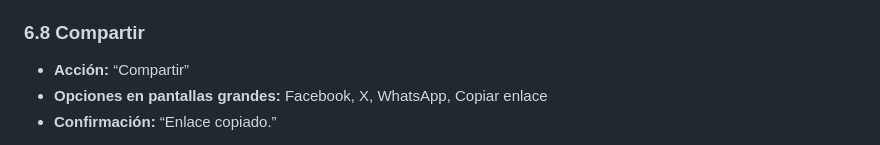
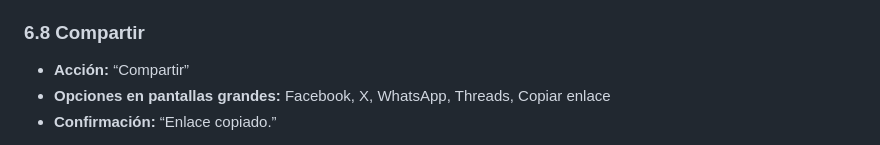
Before and after one commit to refo44/pagina-daniel-arella, a Markdown page: docs/10-ui-copy-sheet.md, the part around the change. Rendered like a GitHub page.

```diff
--- a/docs/10-ui-copy-sheet.md
+++ b/docs/10-ui-copy-sheet.md
@@ -248,7 +248,7 @@ Los comentarios aparecen únicamente en las páginas individuales de libros y ar
 ### 6.8 Compartir
 
 - **Acción:** “Compartir”
-- **Opciones en pantallas grandes:** Facebook, X, WhatsApp, Copiar enlace
+- **Opciones en pantallas grandes:** Facebook, X, WhatsApp, Threads, Copiar enlace
 - **Confirmación:** “Enlace copiado.”
 
 En teléfonos y tabletas se usa el selector nativo cuando está disponible. En computadoras con macOS, Windows o Linux siempre se abre el panel propio para evitar menús o comportamientos diferentes entre sistemas. La acción aparece en todos los libros y artículos, y únicamente en talleres y eventos próximos. No se añade a tarjetas ni a actividades realizadas.
```
Also changed, not shown: docs/03-arquitectura-editorial.md (+1 -1 lines), docs/14-arquitectura-informacion-navegacion.md (+2 -2 lines).
